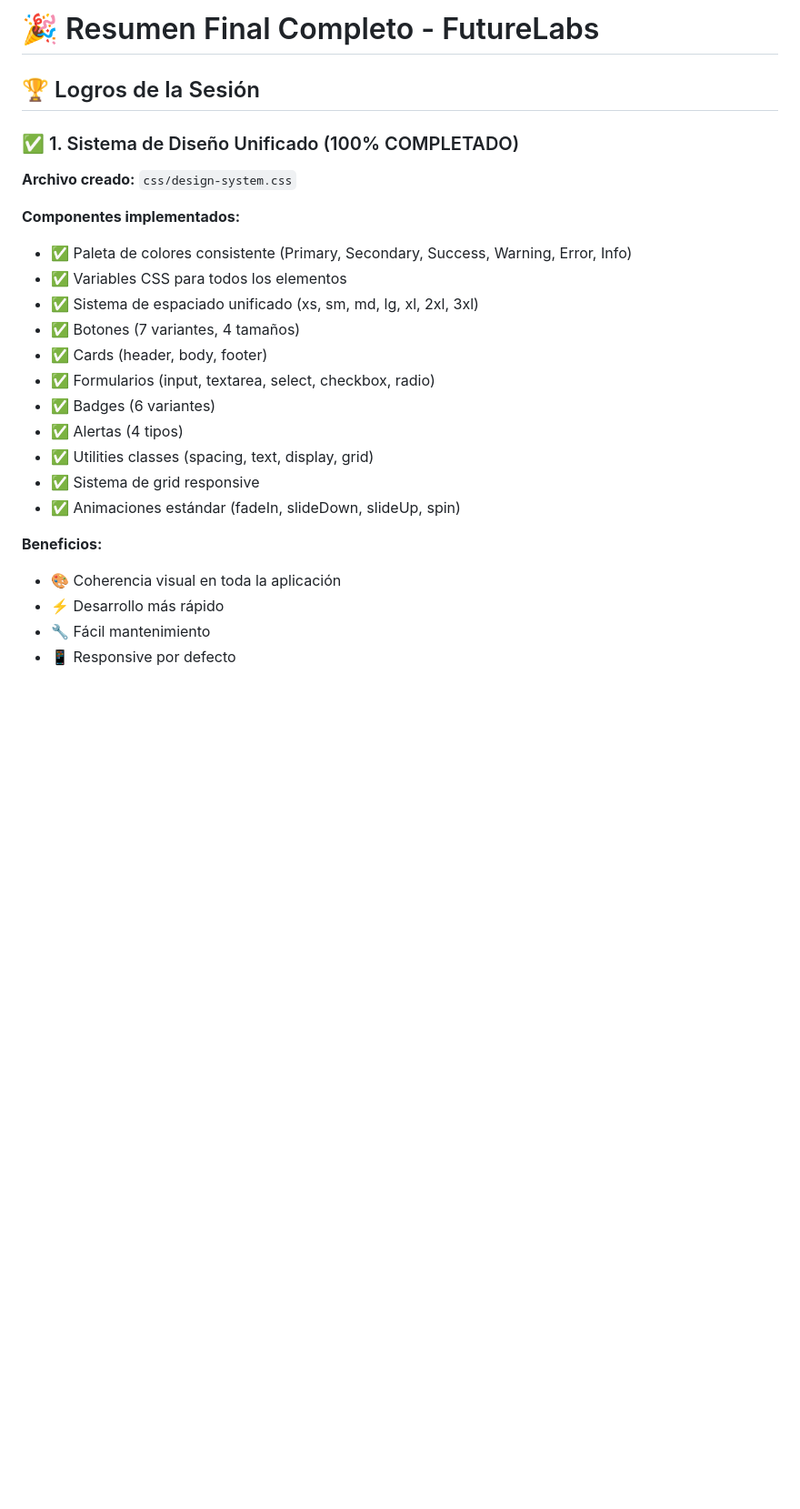
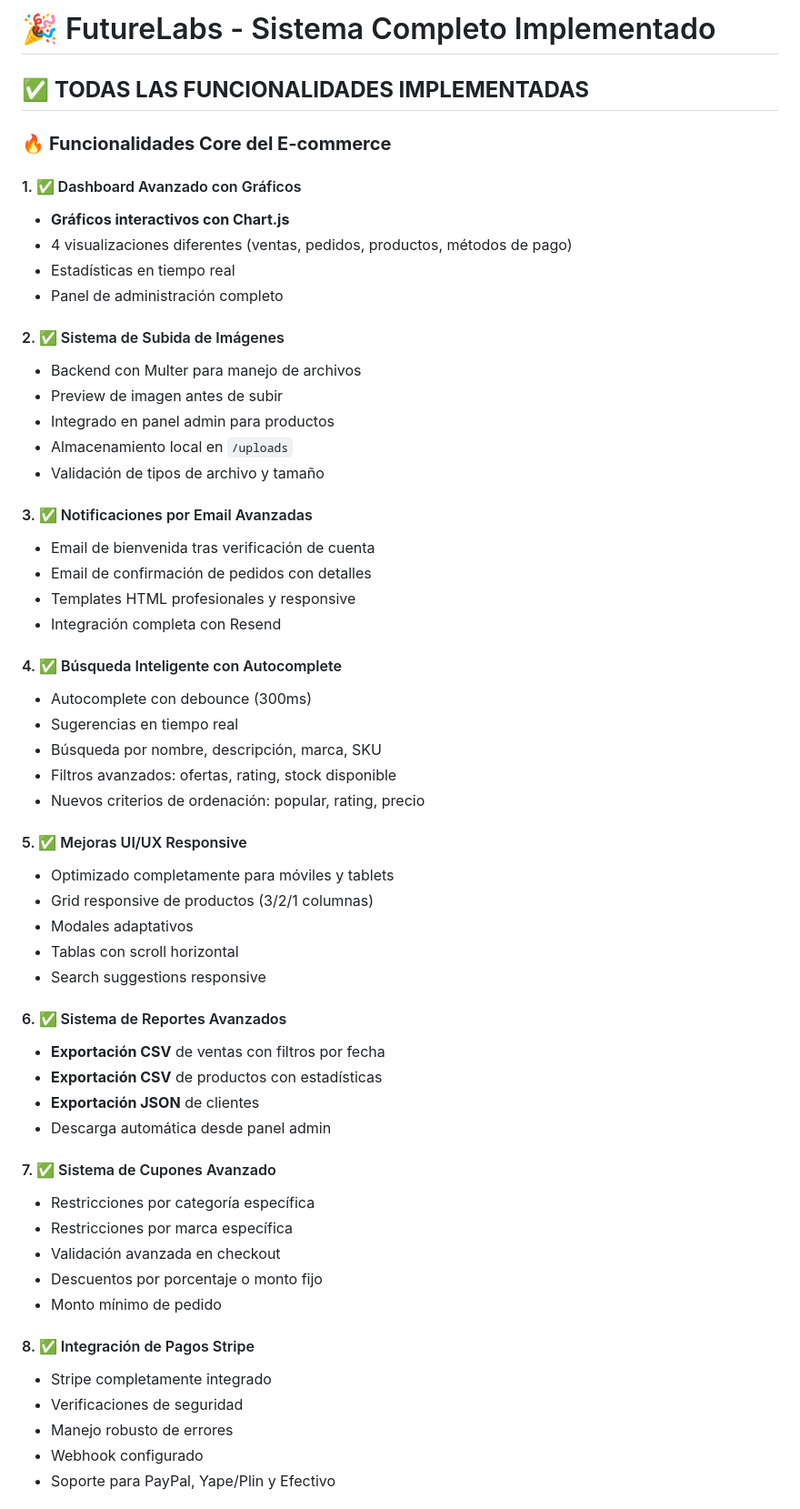
Before and after one commit to ljj123cjnajera/FutureLabs, a Markdown page: RESUMEN_FINAL_COMPLETO.md, the part around one of its changes. Shown at 91% size. GitHub-like rendering; blank space fills up the shorter version.

```diff
--- a/RESUMEN_FINAL_COMPLETO.md
+++ b/RESUMEN_FINAL_COMPLETO.md
@@ -1,26 +1,59 @@
-# 🎉 Resumen Final Completo - FutureLabs
+# 🎉 FutureLabs - Sistema Completo Implementado
 
-## 🏆 Logros de la Sesión
+## ✅ **TODAS LAS FUNCIONALIDADES IMPLEMENTADAS**
 
-### ✅ 1. Sistema de Diseño Unificado (100% COMPLETADO)
+### 🔥 **Funcionalidades Core del E-commerce**
 
-**Archivo creado:** `css/design-system.css`
+#### 1. ✅ Dashboard Avanzado con Gráficos
+- **Gráficos interactivos con Chart.js**
+- 4 visualizaciones diferentes (ventas, pedidos, productos, métodos de pago)
+- Estadísticas en tiempo real
+- Panel de administración completo
 
-**Componentes implementados:**
-- ✅ Paleta de colores consistente (Primary, Secondary, Success, Warning, Error, Info)
-- ✅ Variables CSS para todos los elementos
-- ✅ Sistema de espaciado unificado (xs, sm, md, lg, xl, 2xl, 3xl)
-- ✅ Botones (7 variantes, 4 tamaños)
-- ✅ Cards (header, body, footer)
-- ✅ Formularios (input, textarea, select, checkbox, radio)
-- ✅ Badges (6 variantes)
-- ✅ Alertas (4 tipos)
-- ✅ Utilities classes (spacing, text, display, grid)
-- ✅ Sistema de grid responsive
-- ✅ Animaciones estándar (fadeIn, slideDown, slideUp, spin)
+#### 2. ✅ Sistema de Subida de Imágenes
+- Backend con Multer para manejo de archivos
+- Preview de imagen antes de subir
+- Integrado en panel admin para productos
+- Almacenamiento local en `/uploads`
+- Validación de tipos de archivo y tamaño
 
-**Beneficios:**
-- 🎨 Coherencia visual en toda la aplicación
-- ⚡ Desarrollo más rápido
-- 🔧 Fácil mantenimiento
-- 📱 Responsive por defecto
+#### 3. ✅ Notificaciones por Email Avanzadas
+- Email de bienvenida tras verificación de cuenta
+- Email de confirmación de pedidos con detalles
+- Templates HTML profesionales y responsive
+- Integración completa con Resend
+
+#### 4. ✅ Búsqueda Inteligente con Autocomplete
+- Autocomplete con debounce (300ms)
+- Sugerencias en tiempo real
+- Búsqueda por nombre, descripción, marca, SKU
+- Filtros avanzados: ofertas, rating, stock disponible
+- Nuevos criterios de ordenación: popular, rating, precio
+
+#### 5. ✅ Mejoras UI/UX Responsive
+- Optimizado completamente para móviles y tablets
+- Grid responsive de productos (3/2/1 columnas)
+- Modales adaptativos
+- Tablas con scroll horizontal
+- Search suggestions responsive
+
+#### 6. ✅ Sistema de Reportes Avanzados
+- **Exportación CSV** de ventas con filtros por fecha
+- **Exportación CSV** de productos con estadísticas
+- **Exportación JSON** de clientes
+- Descarga automática desde panel admin
+
+#### 7. ✅ Sistema de Cupones Avanzado
+- Restricciones por categoría específica
+- Restricciones por marca específica
+- Validación avanzada en checkout
+- Descuentos por porcentaje o monto fijo
+- Monto mínimo de pedido
+
+#### 8. ✅ Integración de Pagos Stripe
+- Stripe completamente integrado
+- Verificaciones de seguridad
+- Manejo robusto de errores
+- Webhook configurado
+- Soporte para PayPal, Yape/Plin y Efectivo
+
```
Also changed, not shown: other parts of RESUMEN_FINAL_COMPLETO.md (+145 -287 lines).
